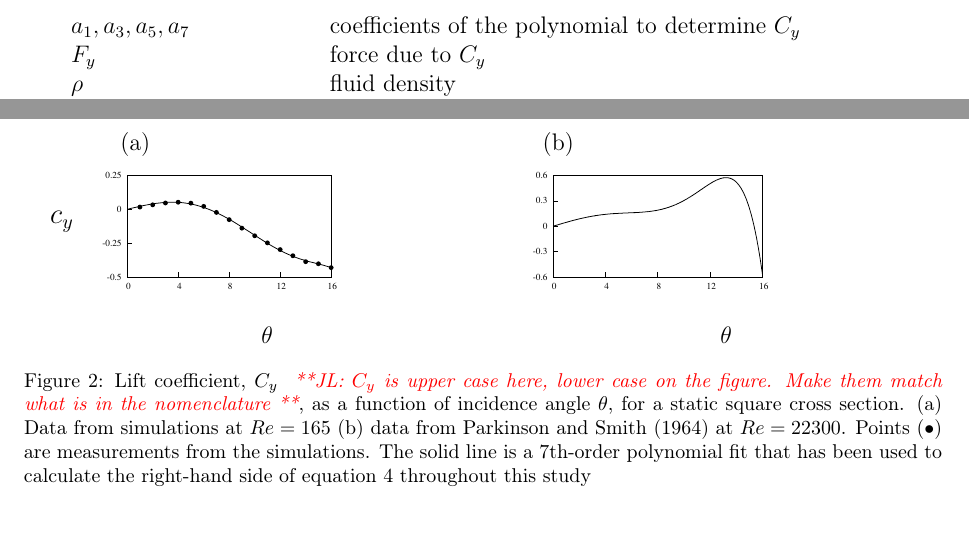
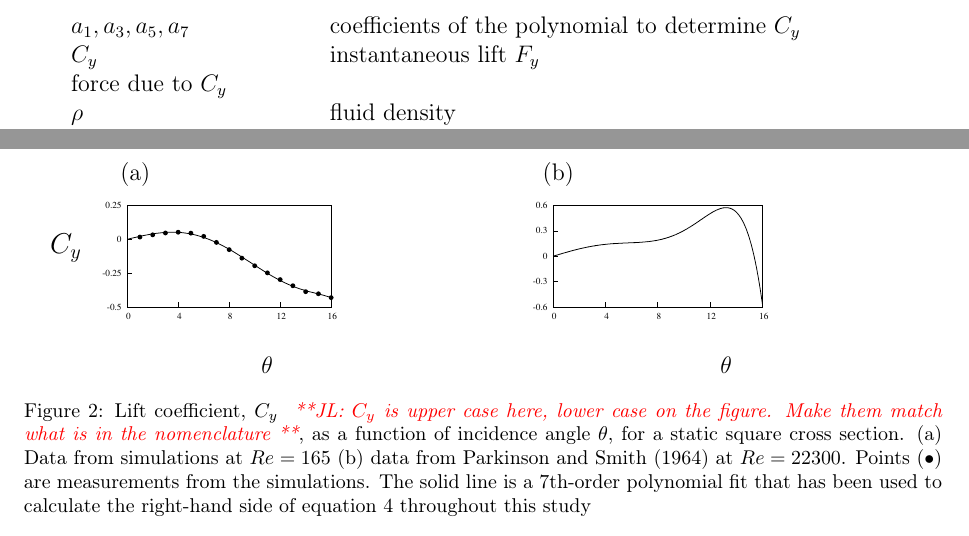
Before and after one commit to kjayatunga/Research, a LaTeX paper (research/paper/main/elsarticle-template-harv.tex, which reads research/paper/figure/cy_vs_theta.tex, research/paper/nomenclature.tex): two parts of pages 3 and 5 of 14, joined at a grey line, cut so that both start at the same text. Compiled offline with pdfLaTeX.

Commit message:
some small editing-3.54 Malaysian time 26 Aug

```diff
--- a/research/paper/figure/cy_vs_theta.tex
+++ b/research/paper/figure/cy_vs_theta.tex
@@ -6,7 +6,7 @@
     % % %90
       \put(0.025,0.81){\includegraphics[width=0.5\unitlength]{../FnP/gnuplot/lift_curve_165.eps}}
       \put(0.495,0.81){\includegraphics[width=0.5\unitlength]{../FnP/gnuplot/lift_curve_park.eps}}
- 	\put(0.02,0.93){ \large $c_y$}
+ 	\put(0.02,0.93){ \large $C_y$}
 % 	\put(0.56,1.02){ $\theta$}
 
         \put(0.25,0.8){ $\theta$}
--- a/research/paper/main/elsarticle-template-harv.tex
+++ b/research/paper/main/elsarticle-template-harv.tex
@@ -60,7 +60,7 @@
 \newcommand\solidrule[1][1cm]{\rule[0.5ex]{#1}{1pt}}
 \newcommand\dashedrule{\mbox{\solidrule[1mm]\hspace{1mm}\solidrule[1mm]\hspace{1mm}\solidrule[1mm]\hspace{1mm}}}
 \newcommand{\ustar}{\ensuremath{U^{*}}}
-
+\newcommand{\Tan}[1]{{\textcolor{blue}{{\bf{\it{ **Tan: #1 **}}}}}}
 \newcommand{\JL}[1]{{\textcolor{red}{{\bf{\it{ **JL: #1 **}}}}}}
 
 %% The lineno packages adds line numbers. Start line numbering with
--- a/research/paper/nomenclature.tex
+++ b/research/paper/nomenclature.tex
@@ -4,6 +4,7 @@
 
 \begin{tabular}{ll}
 $a_1,a_3,a_5,a_7$ & coefficients of the polynomial to determine $C_y$ \\
+$C_y$ & instantaneous lift
 $F_y$ & force due to $C_y$  \\
 $\rho$ & fluid density  \\
 $m$ & mass of the body \\
```
